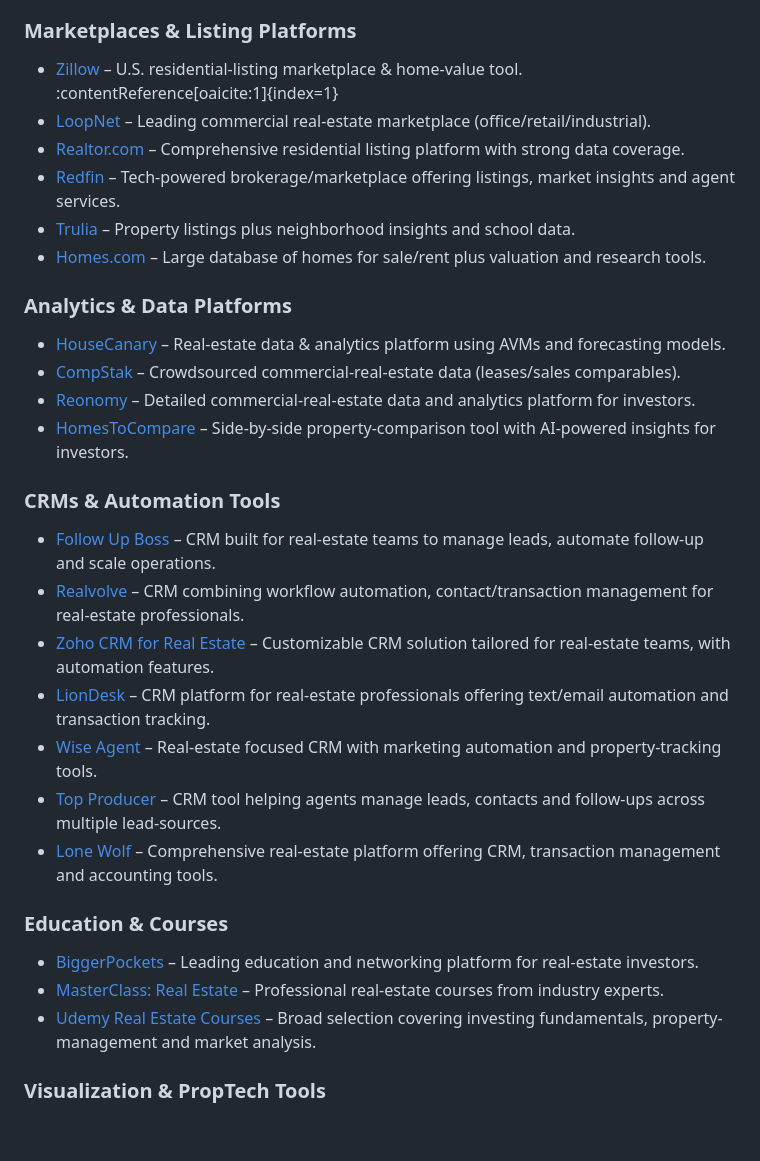
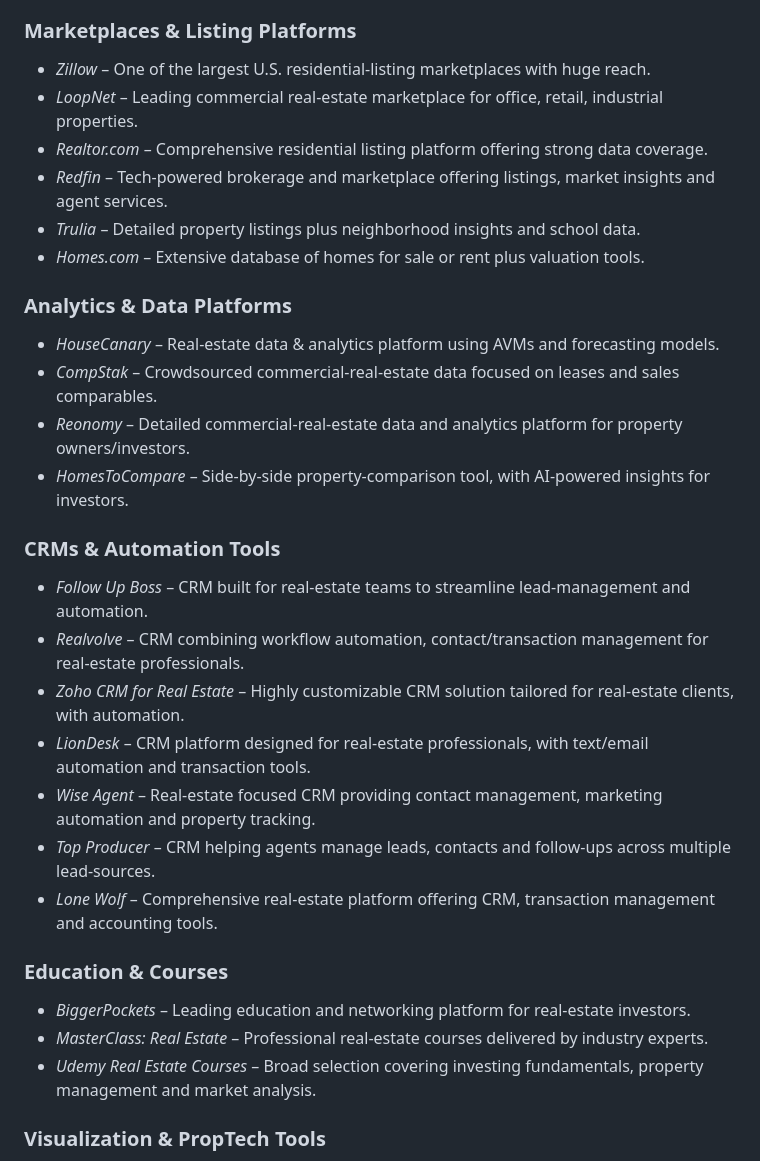
Before and after one commit to Deal-Scale/awesome-real-estate-investing, a Markdown page: README.md, the part around the change printed below. Rendered like a GitHub page; blank space fills up the shorter version.

```diff
--- a/README.md
+++ b/README.md
@@ -78,30 +74,30 @@
 
 ### Marketplaces & Listing Platforms
-- [Zillow](https://www.zillow.com/) – U.S. residential-listing marketplace & home-value tool. :contentReference[oaicite:1]{index=1}
-- [LoopNet](https://www.loopnet.com/) – Leading commercial real-estate marketplace (office/retail/industrial).
-- [Realtor.com](https://www.realtor.com/) – Comprehensive residential listing platform with strong data coverage.
-- [Redfin](https://www.redfin.com/) – Tech-powered brokerage/marketplace offering listings, market insights and agent services.
-- [Trulia](https://www.trulia.com/) – Property listings plus neighborhood insights and school data.
-- [Homes.com](https://www.homes.com/) – Large database of homes for sale/rent plus valuation and research tools.
+- *Zillow* – One of the largest U.S. residential-listing marketplaces with huge reach.
+- *LoopNet* – Leading commercial real-estate marketplace for office, retail, industrial properties.
+- *Realtor.com* – Comprehensive residential listing platform offering strong data coverage.
+- *Redfin* – Tech-powered brokerage and marketplace offering listings, market insights and agent services.
+- *Trulia* – Detailed property listings plus neighborhood insights and school data.
+- *Homes.com* – Extensive database of homes for sale or rent plus valuation tools.
 
 ### Analytics & Data Platforms
-- [HouseCanary](https://www.housecanary.com/) – Real-estate data & analytics platform using AVMs and forecasting models.
-- [CompStak](https://www.compstak.com/) – Crowdsourced commercial-real-estate data (leases/sales comparables).
-- [Reonomy](https://www.reonomy.com/) – Detailed commercial-real-estate data and analytics platform for investors.
-- [HomesToCompare](https://www.homestocompare.com/) – Side-by-side property-comparison tool with AI-powered insights for investors.
+- *HouseCanary* – Real-estate data & analytics platform using AVMs and forecasting models.
+- *CompStak* – Crowdsourced commercial-real-estate data focused on leases and sales comparables.
+- *Reonomy* – Detailed commercial-real-estate data and analytics platform for property owners/investors.
+- *HomesToCompare* – Side-by-side property-comparison tool, with AI-powered insights for investors.
 
 ### CRMs & Automation Tools
-- [Follow Up Boss](https://www.followupboss.com/) – CRM built for real-estate teams to manage leads, automate follow-up and scale operations.
-- [Realvolve](https://www.realvolve.com/) – CRM combining workflow automation, contact/transaction management for real-estate professionals.
-- [Zoho CRM for Real Estate](https://www.zoho.com/crm/real-estate.html) – Customizable CRM solution tailored for real-estate teams, with automation features.
-- [LionDesk](https://liondesk.com/) – CRM platform for real-estate professionals offering text/email automation and transaction tracking.
-- [Wise Agent](https://wiseagent.com/) – Real-estate focused CRM with marketing automation and property-tracking tools.
-- [Top Producer](https://www.topproducer.com/) – CRM tool helping agents manage leads, contacts and follow-ups across multiple lead-sources.
-- [Lone Wolf](https://www.lwolf.com/) – Comprehensive real-estate platform offering CRM, transaction management and accounting tools.
+- *Follow Up Boss* – CRM built for real-estate teams to streamline lead-management and automation.
+- *Realvolve* – CRM combining workflow automation, contact/transaction management for real-estate professionals.
+- *Zoho CRM for Real Estate* – Highly customizable CRM solution tailored for real-estate clients, with automation.
+- *LionDesk* – CRM platform designed for real-estate professionals, with text/email automation and transaction tools.
+- *Wise Agent* – Real-estate focused CRM providing contact management, marketing automation and property tracking.
+- *Top Producer* – CRM helping agents manage leads, contacts and follow-ups across multiple lead-sources.
+- *Lone Wolf* – Comprehensive real-estate platform offering CRM, transaction management and accounting tools.
 
 ### Education & Courses
-- [BiggerPockets](https://www.biggerpockets.com/) – Leading education and networking platform for real-estate investors.
-- [MasterClass: Real Estate](https://www.masterclass.com/search?q=real+estate) – Professional real-estate courses from industry experts.
-- [Udemy Real Estate Courses](https://www.udemy.com/topic/real-estate-investing/) – Broad selection covering investing fundamentals, property-management and market analysis.
+- *BiggerPockets* – Leading education and networking platform for real-estate investors.
+- *MasterClass: Real Estate* – Professional real-estate courses delivered by industry experts.
+- *Udemy Real Estate Courses* – Broad selection covering investing fundamentals, property management and market analysis.
 
 ### Visualization & PropTech Tools
```
Also changed, not shown: other parts of README.md (+108 -87 lines).
